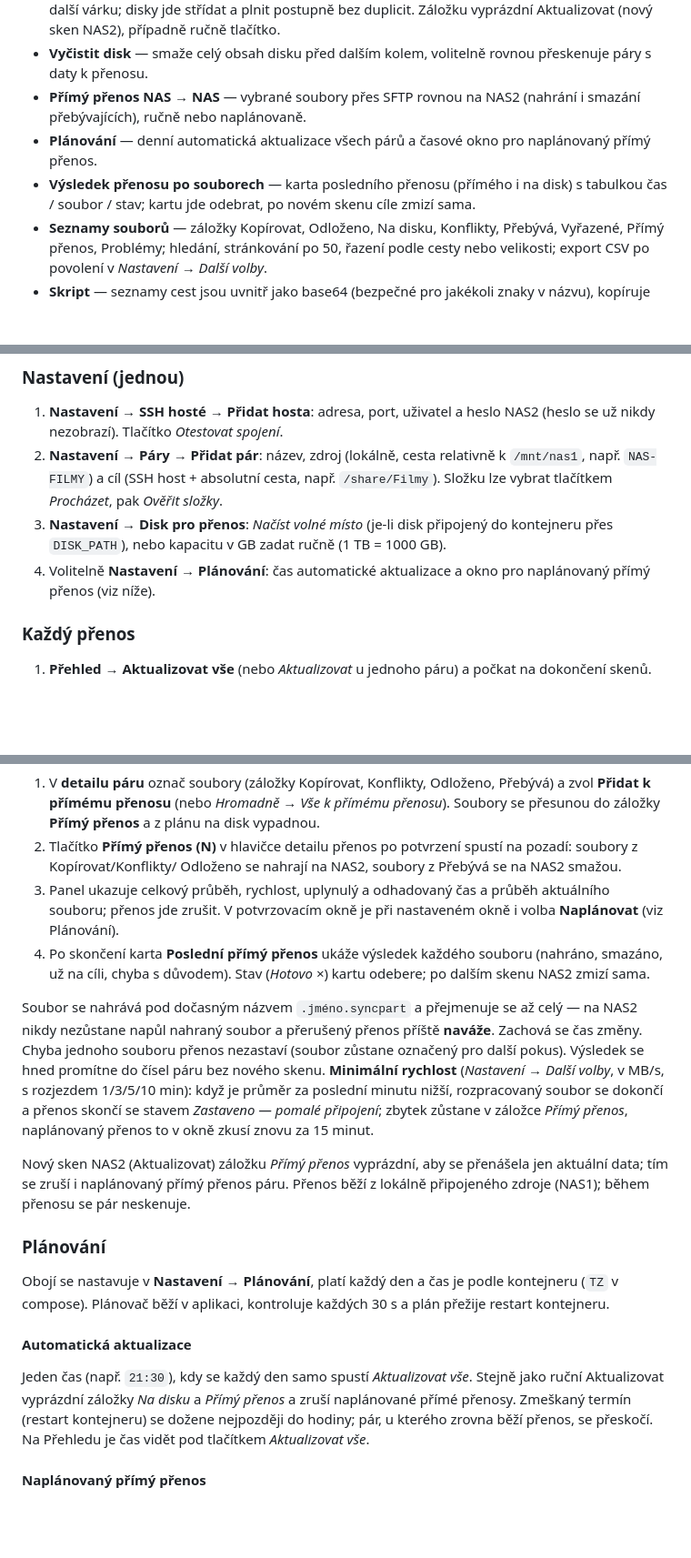
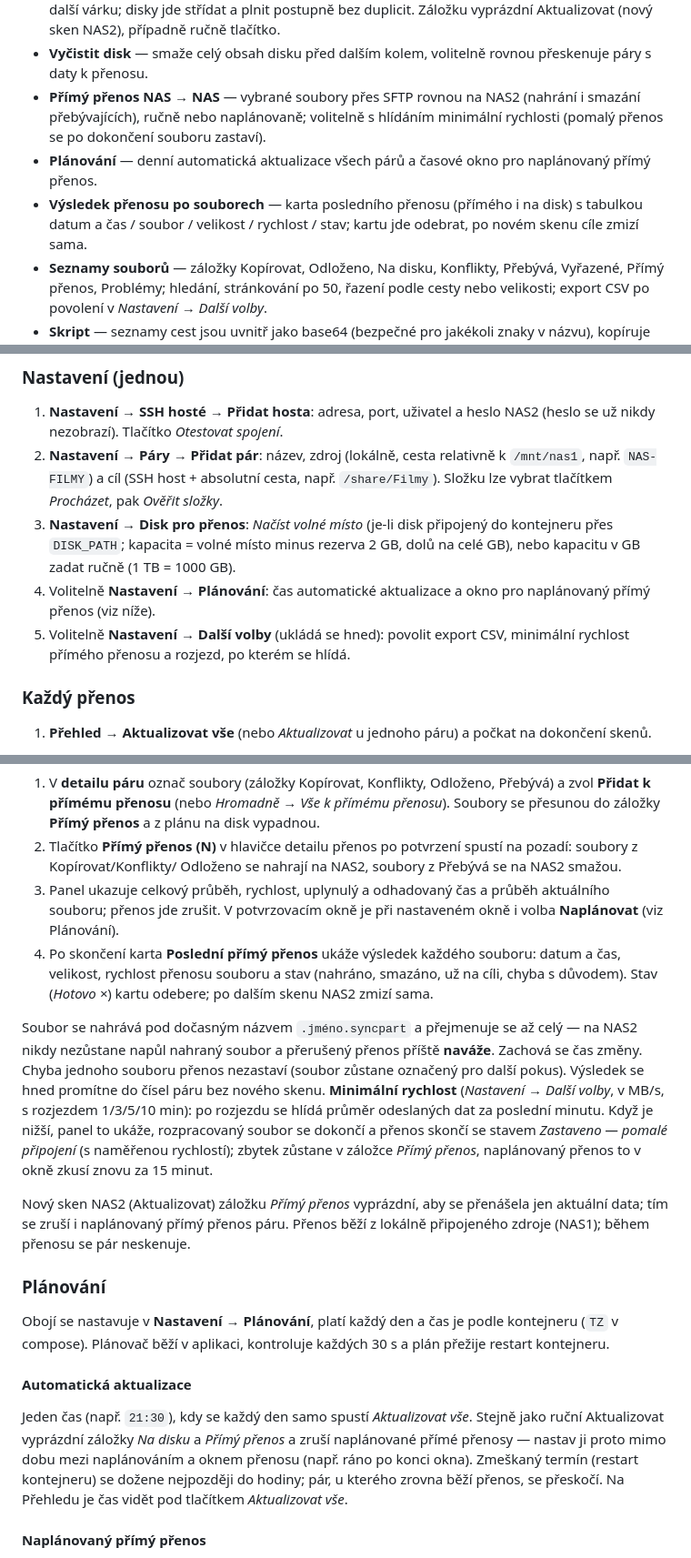
Before and after one commit to elvisek2020/web-sync_orchestrator, a Markdown page: README.md, 3 parts joined by grey strips. Shown at 91% size. Drawn GitHub-style; blank space fills up the shorter version.

Commit message:
docs: README brought up to date
Minimum speed of the direct transfer, size and speed in the per-file
results, "Další volby" settings step, 2 GB disk reserve, NAS2 scan as
the source of truth in the architecture, advice on the automatic
refresh time, fixed "Vyčistit disk" sentence, single-test command and
change history.

Co-Authored-By: Claude Opus 5.5 <noreply@anthropic.com>

```diff
--- a/README.md
+++ b/README.md
@@ -27,9 +27,10 @@ Aplikace běží jednou, u NAS1 (NAS1 je v kontejneru připojený pro čtení, N
 - **Na disku** — zkopírované soubory se přesunou do záložky *Na disku* a Kopírovat se přepočítá na další várku; disky jde
   střídat a plnit postupně bez duplicit. Záložku vyprázdní Aktualizovat (nový sken NAS2), případně ručně tlačítko.
 - **Vyčistit disk** — smaže celý obsah disku před dalším kolem, volitelně rovnou přeskenuje páry s daty k přenosu.
-- **Přímý přenos NAS → NAS** — vybrané soubory přes SFTP rovnou na NAS2 (nahrání i smazání přebývajících), ručně nebo naplánovaně.
+- **Přímý přenos NAS → NAS** — vybrané soubory přes SFTP rovnou na NAS2 (nahrání i smazání přebývajících), ručně nebo naplánovaně;
+  volitelně s hlídáním minimální rychlosti (pomalý přenos se po dokončení souboru zastaví).
 - **Plánování** — denní automatická aktualizace všech párů a časové okno pro naplánovaný přímý přenos.
-- **Výsledek přenosu po souborech** — karta posledního přenosu (přímého i na disk) s tabulkou čas / soubor / stav; kartu jde odebrat, po novém skenu cíle zmizí sama.
+- **Výsledek přenosu po souborech** — karta posledního přenosu (přímého i na disk) s tabulkou datum a čas / soubor / velikost / rychlost / stav; kartu jde odebrat, po novém skenu cíle zmizí sama.
 - **Seznamy souborů** — záložky Kopírovat, Odloženo, Na disku, Konflikty, Přebývá, Vyřazené, Přímý přenos, Problémy; hledání, stránkování po 50, řazení podle cesty nebo velikosti; export CSV po povolení v *Nastavení → Další volby*.
 - **Skript** — seznamy cest jsou uvnitř jako base64 (bezpečné pro jakékoli znaky v názvu), kopíruje `rsync` po souborech s celkovým průběhem a odhadem konce (přerušený běh naváže), kontroluje volné místo, správnost složek a shodu plánu mezi `to-disk` a `to-nas`.
 
@@ -39,8 +40,11 @@ Aplikace běží jednou, u NAS1 (NAS1 je v kontejneru připojený pro čtení, N
 
 1. **Nastavení → SSH hosté → Přidat hosta**: adresa, port, uživatel a heslo NAS2 (heslo se už nikdy nezobrazí). Tlačítko *Otestovat spojení*.
 2. **Nastavení → Páry → Přidat pár**: název, zdroj (lokálně, cesta relativně k `/mnt/nas1`, např. `NAS-FILMY`) a cíl (SSH host + absolutní cesta, např. `/share/Filmy`). Složku lze vybrat tlačítkem *Procházet*, pak *Ověřit složky*.
-3. **Nastavení → Disk pro přenos**: *Načíst volné místo* (je-li disk připojený do kontejneru přes `DISK_PATH`), nebo kapacitu v GB zadat ručně (1 TB = 1000 GB).
+3. **Nastavení → Disk pro přenos**: *Načíst volné místo* (je-li disk připojený do kontejneru přes `DISK_PATH`; kapacita
+   = volné místo minus rezerva 2 GB, dolů na celé GB), nebo kapacitu v GB zadat ručně (1 TB = 1000 GB).
 4. Volitelně **Nastavení → Plánování**: čas automatické aktualizace a okno pro naplánovaný přímý přenos (viz níže).
+5. Volitelně **Nastavení → Další volby** (ukládá se hned): povolit export CSV, minimální rychlost přímého přenosu
+   a rozjezd, po kterém se hlídá.
 
 ### Každý přenos
 
@@ -102,15 +107,17 @@ Pro menší objemy — drobné soubory, konflikty, mazání přebývajících
    Odloženo se nahrají na NAS2, soubory z Přebývá se na NAS2 smažou.
 3. Panel ukazuje celkový průběh, rychlost, uplynulý a odhadovaný čas a průběh aktuálního souboru; přenos jde zrušit.
    V potvrzovacím okně je při nastaveném okně i volba **Naplánovat** (viz Plánování).
-4. Po skončení karta **Poslední přímý přenos** ukáže výsledek každého souboru (nahráno, smazáno, už na cíli, chyba s důvodem).
-   Stav (*Hotovo ×*) kartu odebere; po dalším skenu NAS2 zmizí sama.
+4. Po skončení karta **Poslední přímý přenos** ukáže výsledek každého souboru: datum a čas, velikost, rychlost přenosu
+   souboru a stav (nahráno, smazáno, už na cíli, chyba s důvodem). Stav (*Hotovo ×*) kartu odebere; po dalším skenu
+   NAS2 zmizí sama.
 
 Soubor se nahrává pod dočasným názvem `.jméno.syncpart` a přejmenuje se až celý — na NAS2 nikdy nezůstane napůl
 nahraný soubor a přerušený přenos příště **naváže**. Zachová se čas změny. Chyba jednoho souboru přenos nezastaví
 (soubor zůstane označený pro další pokus). Výsledek se hned promítne do čísel páru bez nového skenu.
-**Minimální rychlost** (*Nastavení → Další volby*, v MB/s, s rozjezdem 1/3/5/10 min): když je průměr za poslední
-minutu nižší, rozpracovaný soubor se dokončí a přenos skončí se stavem *Zastaveno — pomalé připojení*; zbytek
-zůstane v záložce *Přímý přenos*, naplánovaný přenos to v okně zkusí znovu za 15 minut.
+**Minimální rychlost** (*Nastavení → Další volby*, v MB/s, s rozjezdem 1/3/5/10 min): po rozjezdu se hlídá průměr
+odeslaných dat za poslední minutu. Když je nižší, panel to ukáže, rozpracovaný soubor se dokončí a přenos skončí
+se stavem *Zastaveno — pomalé připojení* (s naměřenou rychlostí); zbytek zůstane v záložce *Přímý přenos*,
+naplánovaný přenos to v okně zkusí znovu za 15 minut.
 
 Nový sken NAS2 (Aktualizovat) záložku *Přímý přenos* vyprázdní, aby se přenášela jen aktuální data;
 tím se zruší i naplánovaný přímý přenos páru.
@@ -124,8 +131,9 @@ Plánovač běží v aplikaci, kontroluje každých 30 s a plán přežije resta
 #### Automatická aktualizace
 
 Jeden čas (např. `21:30`), kdy se každý den samo spustí *Aktualizovat vše*. Stejně jako ruční Aktualizovat
-vyprázdní záložky *Na disku* a *Přímý přenos* a zruší naplánované přímé přenosy. Zmeškaný termín (restart kontejneru) se dožene nejpozději do hodiny; pár, u kterého zrovna
-běží přenos, se přeskočí. Na Přehledu je čas vidět pod tlačítkem *Aktualizovat vše*.
+vyprázdní záložky *Na disku* a *Přímý přenos* a zruší naplánované přímé přenosy — nastav ji proto mimo dobu mezi
+naplánováním a oknem přenosu (např. ráno po konci okna). Zmeškaný termín (restart kontejneru) se dožene nejpozději
+do hodiny; pár, u kterého zrovna běží přenos, se přeskočí. Na Přehledu je čas vidět pod tlačítkem *Aktualizovat vše*.
 
 #### Naplánovaný přímý přenos
 
```
Also changed, not shown: other parts of README.md (+10 -3 lines).
